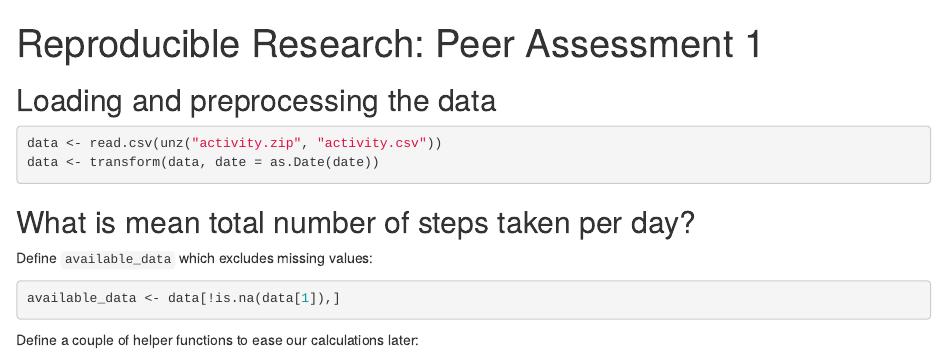
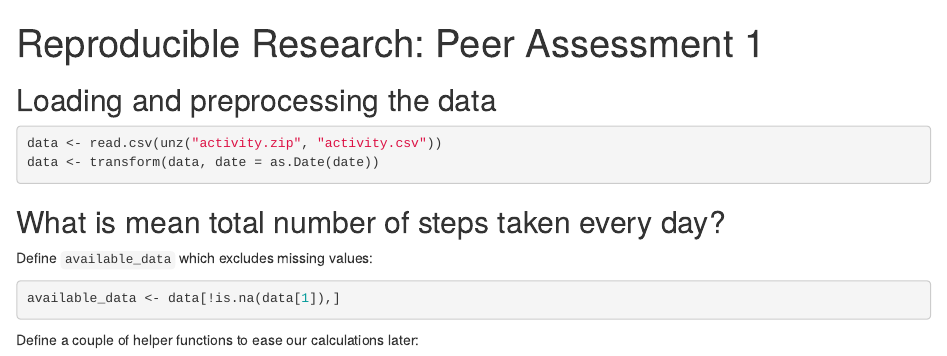
Before and after one commit to HarshViijay/Reproducible-Research, an R Markdown document (PA1_template.Rmd): the page in a window 1100 px wide, from its top. Rendered offline with R 4.5, knitr and Pandoc, with nearby package versions; the code chunks are not run, so their results and figures are left out.

Commit message:
final commit

````diff
--- a/PA1_template.Rmd
+++ b/PA1_template.Rmd
@@ -18,7 +18,7 @@ data <- transform(data, date = as.Date(date))
 ```
 
 
-## What is mean total number of steps taken per day?
+## What is mean total number of steps taken every day?
 
 Define `available_data` which excludes missing values:
 ```{r}
````
